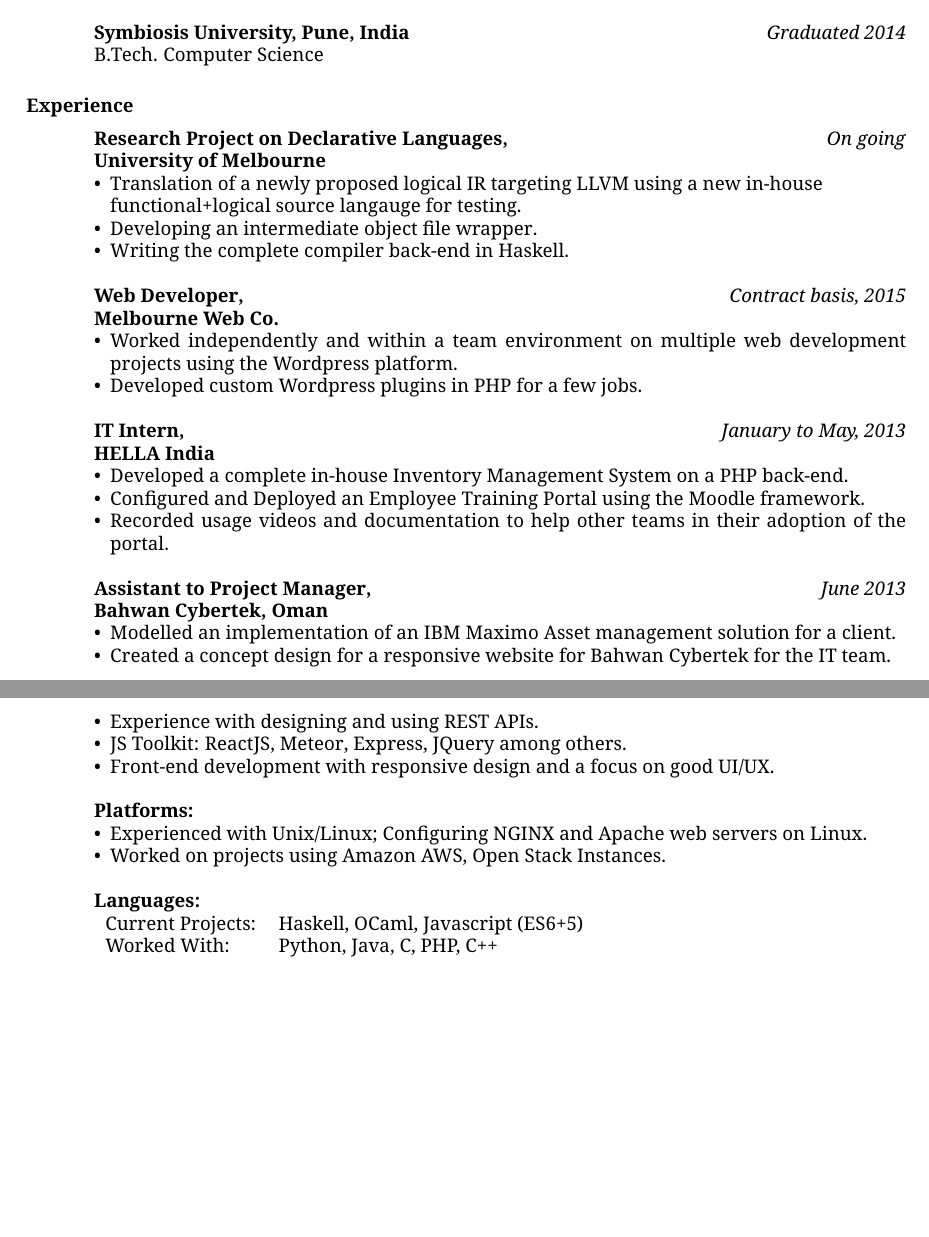
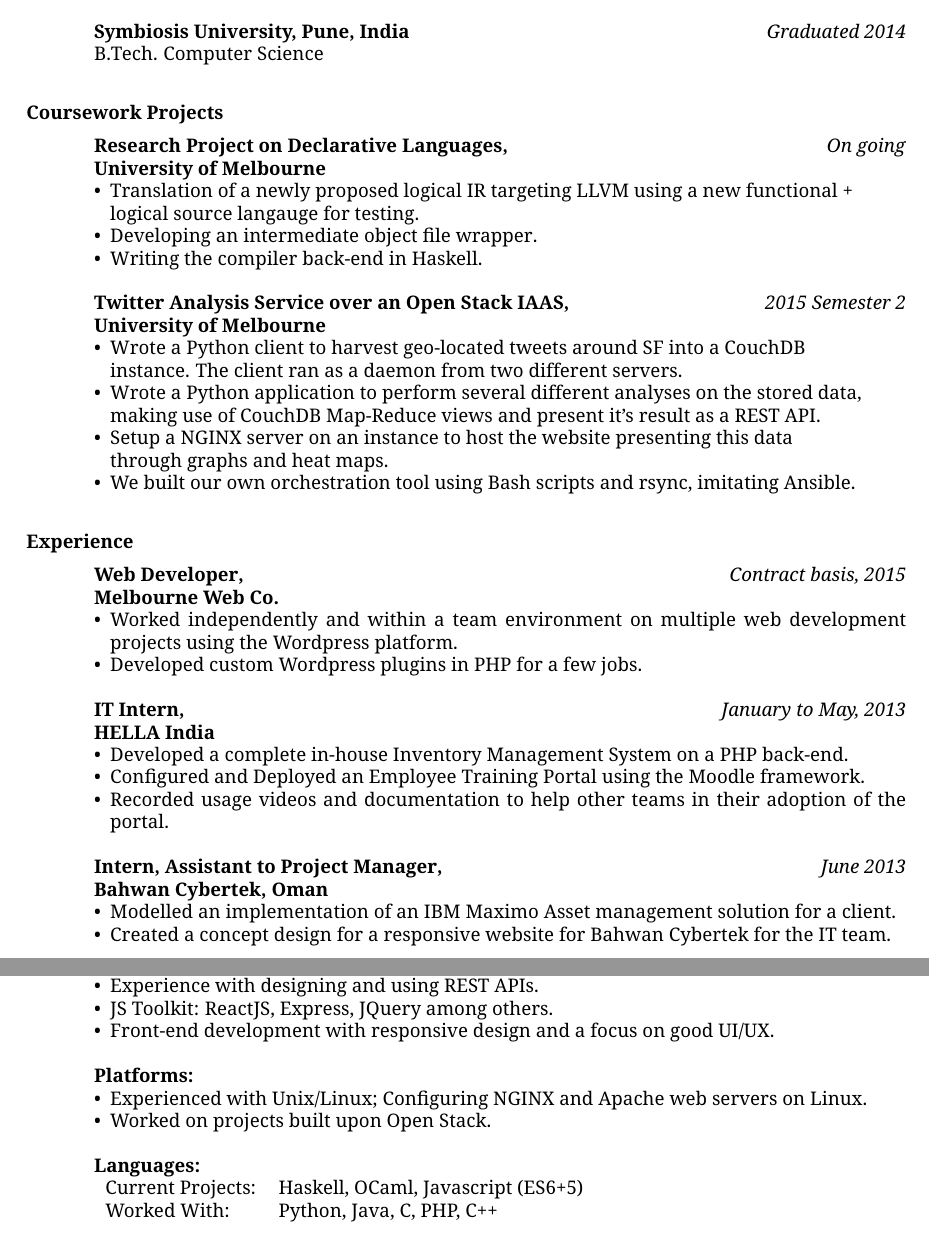
Before and after one commit to ashutoshrishi/resume, a LaTeX CV (resume.tex, which reads res.cls): two parts of pages 1 and 2 of 2, joined at a grey line, cut so that both start at the same text, the shorter picture padded with empty space. Compiled offline with pdfLaTeX.

Commit message:
Fixed some wordings

```diff
--- a/res.cls
+++ b/res.cls
@@ -281,7 +281,7 @@
 \newdimen\resumewidth
 
 \resumewidth=6.5in
-\sectionskip=3.5ex plus 1ex minus -.2ex % values stolen from LaTeX
+\sectionskip=4.5ex plus 1ex minus -.2ex % values stolen from LaTeX
 
 \def\newsectionwidth#1{%
 		     \sectionwidth=#1
--- a/resume.tex
+++ b/resume.tex
@@ -1,9 +1,10 @@
-\documentclass[overlapped]{res}
+\documentclass[a4paper,overlapped]{res}
 \usepackage[default]{droidserif}
 \usepackage[T1]{fontenc}
 \usepackage{enumitem}
 \setlist[itemize]{leftmargin=*}
-% \usepackage{helvetica}
+
+
 \begin{document}
 \name{Ashutosh Rishi Ranjan}
 
@@ -27,15 +28,37 @@
   B.Tech. Computer Science
 
 
-  \section{Experience}
+  \section{Coursework Projects}
+
   \textbf{Research Project on Declarative Languages,} \hfill \textit{On going}\\
   \textbf{University of Melbourne}
   \begin{itemize}
   \item Translation of a newly proposed logical IR targeting LLVM using a new
-    in-house \\ functional+logical source langauge for testing.
+    functional + \\ logical source langauge for testing.
   \item Developing an intermediate object file wrapper.
-  \item Writing the complete compiler back-end in Haskell.
+  \item Writing the compiler back-end in Haskell.
   \end{itemize}
+
+  \textbf{Twitter Analysis Service over an Open Stack IAAS,}
+  \hfill \textit{2015 Semester 2}\\
+  \textbf{University of Melbourne}
+  \begin{itemize}
+  \item Wrote a Python client to harvest geo-located tweets around SF into a
+    CouchDB \\
+    instance. The client ran as a daemon from two different servers.
+  \item Wrote a Python application to perform several different analyses on the
+    stored data, \\
+    making use of CouchDB Map-Reduce views and present it's result
+    as a REST API.
+  \item Setup a NGINX server on an instance to host the website presenting this
+    data \\ through graphs and heat maps.
+  \item We built our own orchestration tool using Bash scripts and rsync,
+    imitating Ansible.
+
+  \end{itemize}
+
+
+  \section{Experience}
 
   \textbf{Web Developer,} \hfill \textit{Contract basis, 2015}\\
   \textbf{Melbourne Web Co.}
@@ -56,7 +79,7 @@
     adoption of the portal.
   \end{itemize}
 
-  \textbf{Assistant to Project Manager,}  \hfill \textit{June 2013}\\
+  \textbf{Intern, Assistant to Project Manager,}  \hfill \textit{June 2013}\\
   \textbf{Bahwan Cybertek, Oman}
   \begin{itemize}
   \item Modelled an implementation of an IBM Maximo Asset management
@@ -81,7 +104,7 @@
   \begin{itemize}
   \item Programmed back-ends in Javascript, Python and PHP.
   \item Experience with designing and using REST APIs.
-  \item JS Toolkit: ReactJS, Meteor, Express, JQuery among
+  \item JS Toolkit: ReactJS, Express, JQuery among
     others.
   \item Front-end development with responsive design and a focus on good UI/UX.
   \end{itemize}
@@ -89,7 +112,7 @@
   \begin{itemize}
   \item Experienced with Unix/Linux; Configuring NGINX and Apache web servers on
     Linux.
-  \item Worked on projects using Amazon AWS, Open Stack Instances.
+  \item Worked on projects built upon Open Stack.
   \end{itemize}
   \textbf{Languages:} \\
   \begin{tabular}{l l}
```
Also changed, not shown: resume.pdf, res.cls (1 more changed lines).
